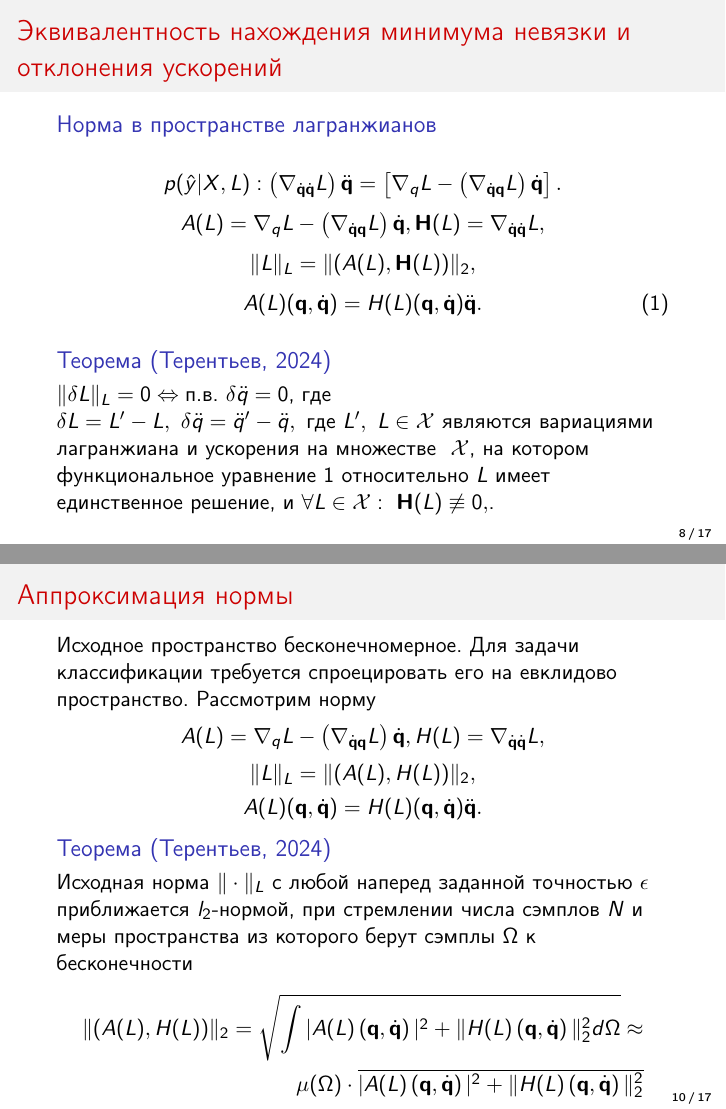
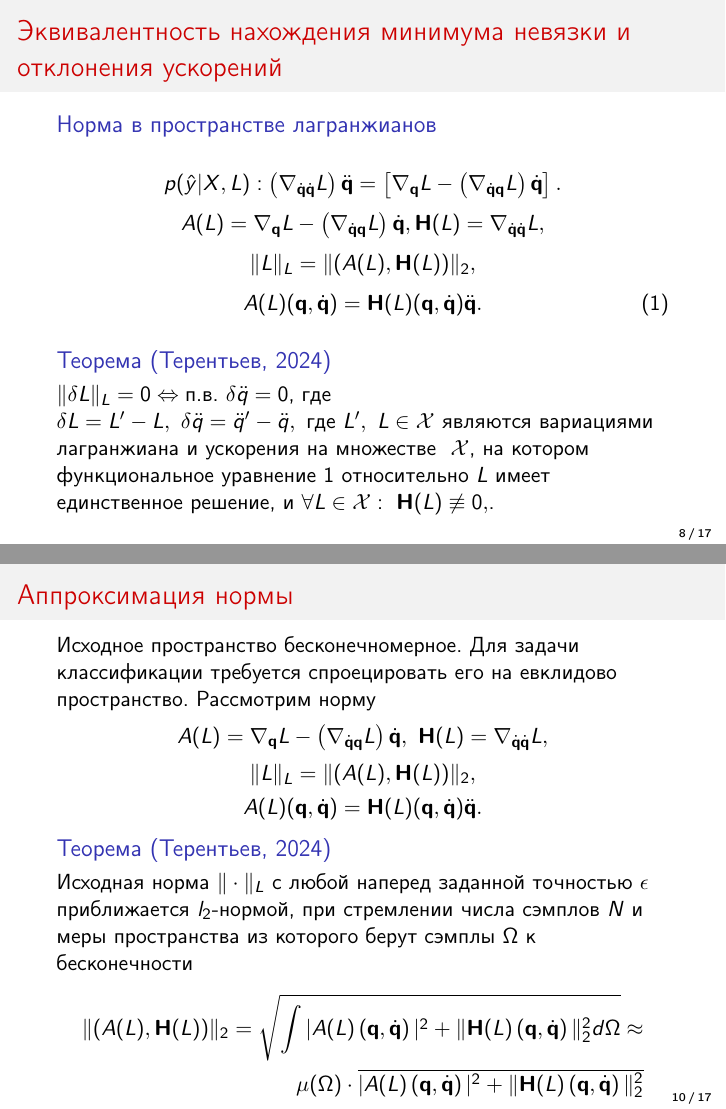
Before and after one commit to intsystems/Terentev-BS-Thesis, LaTeX slides (slides/main.tex): pages 8 and 10 of 17, joined at a grey line. Compiled offline with pdfLaTeX.

Commit message:
Sides revised

```diff
--- a/slides/main.tex
+++ b/slides/main.tex
@@ -231,12 +231,12 @@ $$\|H(L)\left(\mathbf{q}, \dot{\mathbf{q}}\right)\|_2^2 \approx \text{const}$$
 \frametitle{Эквивалентность нахождения минимума невязки и отклонения ускорений}
 \begin{block} {Норма в пространстве лагранжианов}
 \[
-p(\hat{y}| X, L): \left(\nabla_{\dot{\mathbf{q}} \dot{\mathbf{q}}} L\right)\ddot{\mathbf{q}} = \left[\nabla_{q} L-\left(\nabla_{\dot{\mathbf{q}}\mathbf{q}} L\right) \dot{\mathbf{q}}\right].
+p(\hat{y}| X, L): \left(\nabla_{\dot{\mathbf{q}} \dot{\mathbf{q}}} L\right)\ddot{\mathbf{q}} = \left[\nabla_{\mathbf{q}} L-\left(\nabla_{\dot{\mathbf{q}}\mathbf{q}} L\right) \dot{\mathbf{q}}\right].
 \]
-$$A(L) = \nabla_{q} L-\left(\nabla_{\dot{\mathbf{q}}\mathbf{q}} L\right) \dot{\mathbf{q}}, \mathbf{H}(L) = \nabla_{\dot{\mathbf{q}} \dot{\mathbf{q}}} L,$$
+$$A(L) = \nabla_{\mathbf{q}} L-\left(\nabla_{\dot{\mathbf{q}}\mathbf{q}} L\right) \dot{\mathbf{q}}, \mathbf{H}(L) = \nabla_{\dot{\mathbf{q}} \dot{\mathbf{q}}} L,$$
 $$\|L\|_L = \|(A(L), \mathbf{H}(L))\|_2,$$
 \begin{equation}\label{eq:linear_equation_acc}
-A(L)(\mathbf{q}, \dot{\mathbf{q}}) = H(L)(\mathbf{q}, \dot{\mathbf{q}})\ddot{\mathbf{q}}.
+A(L)(\mathbf{q}, \dot{\mathbf{q}}) = \mathbf{H}(L)(\mathbf{q}, \dot{\mathbf{q}})\ddot{\mathbf{q}}.
 \end{equation}
 \end{block}
 
@@ -264,19 +264,19 @@ $$
 \begin{frame}
 \frametitle{Аппроксимация нормы}
 Исходное пространство бесконечномерное. Для задачи классификации требуется спроецировать его на евклидово пространство. Рассмотрим норму
-$$A(L) = \nabla_{q} L-\left(\nabla_{\dot{\mathbf{q}}\mathbf{q}} L\right) \dot{\mathbf{q}}, H(L) = \nabla_{\dot{\mathbf{q}} \dot{\mathbf{q}}} L,$$
-$$\|L\|_L = \|(A(L), H(L))\|_2,$$
+$$A(L) = \nabla_{\mathbf{q}} L-\left(\nabla_{\dot{\mathbf{q}}\mathbf{q}} L\right) \dot{\mathbf{q}},\ \mathbf{H}(L) = \nabla_{\dot{\mathbf{q}} \dot{\mathbf{q}}} L,$$
+$$\|L\|_L = \|(A(L), \mathbf{H}(L))\|_2,$$
 \begin{equation*}
-A(L)(\mathbf{q}, \dot{\mathbf{q}}) = H(L)(\mathbf{q}, \dot{\mathbf{q}})\ddot{\mathbf{q}}.
+A(L)(\mathbf{q}, \dot{\mathbf{q}}) = \mathbf{H}(L)(\mathbf{q}, \dot{\mathbf{q}})\ddot{\mathbf{q}}.
 \end{equation*}
 
 \begin{block} {Теорема (Терентьев, 2024)}
 Исходная норма $\|\cdot\|_L$ с любой наперед заданной точностью $\epsilon$ приближается $l_2$-нормой, при стремлении числа сэмплов $N$ и меры пространства из которого берут сэмплы $\Omega$ к бесконечности
 \[
 \begin{split}
-    \|(A(L),  H(L))\|_2 = \sqrt{\int |A(L)\left(\mathbf{q}, \dot{\mathbf{q}}\right)|^2 + \|H(L)\left(\mathbf{q}, \dot{\mathbf{q}}\right)\|_2^2  d\Omega} \approx
+    \|(A(L),  \mathbf{H}(L))\|_2 = \sqrt{\int |A(L)\left(\mathbf{q}, \dot{\mathbf{q}}\right)|^2 + \|\mathbf{H}(L)\left(\mathbf{q}, \dot{\mathbf{q}}\right)\|_2^2  d\Omega} \approx
 \\
-\mu(\Omega) \cdot \overline{|A(L)\left(\mathbf{q}, \dot{\mathbf{q}}\right)|^2 + \|H(L)\left(\mathbf{q}, \dot{\mathbf{q}}\right)\|_2^2}
+\mu(\Omega) \cdot \overline{|A(L)\left(\mathbf{q}, \dot{\mathbf{q}}\right)|^2 + \|\mathbf{H}(L)\left(\mathbf{q}, \dot{\mathbf{q}}\right)\|_2^2}
 \end{split}
 \]
 \end{block}
```
Also changed, not shown: slides/Slides.pdf, slides/main.tex (16 more changed lines).
